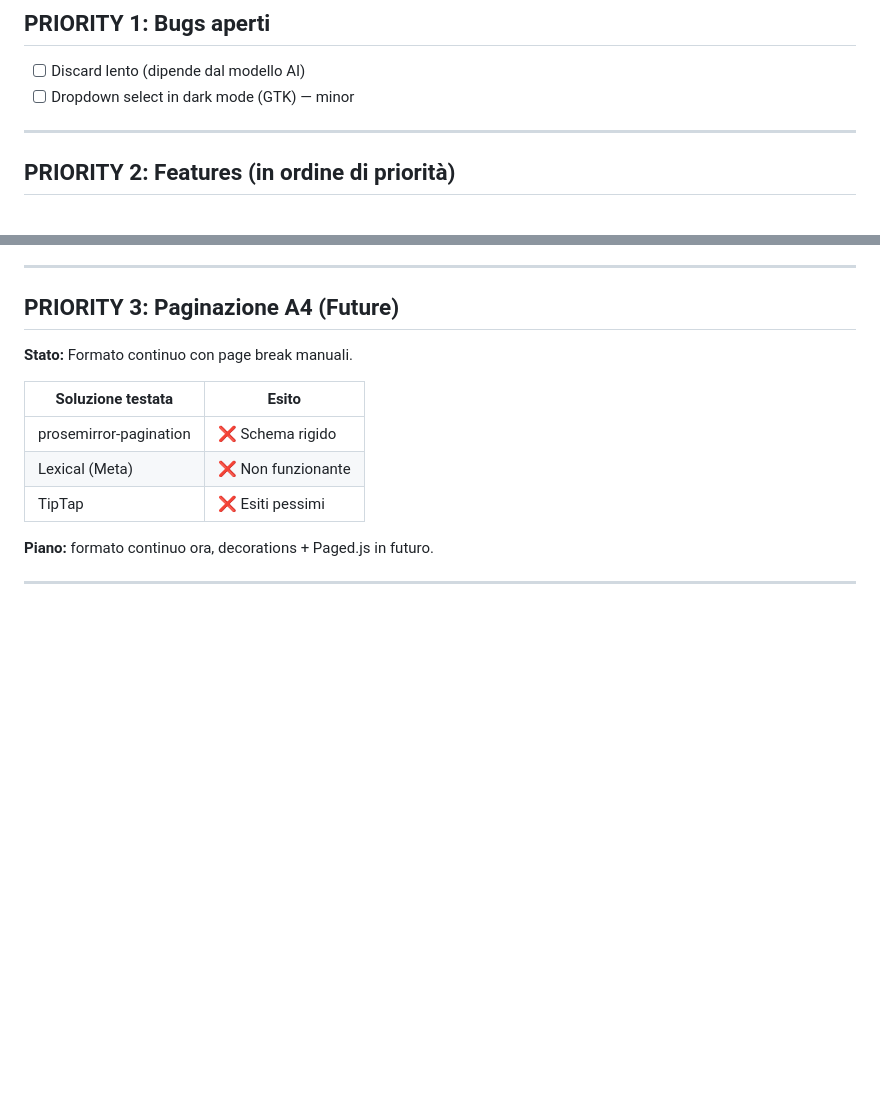
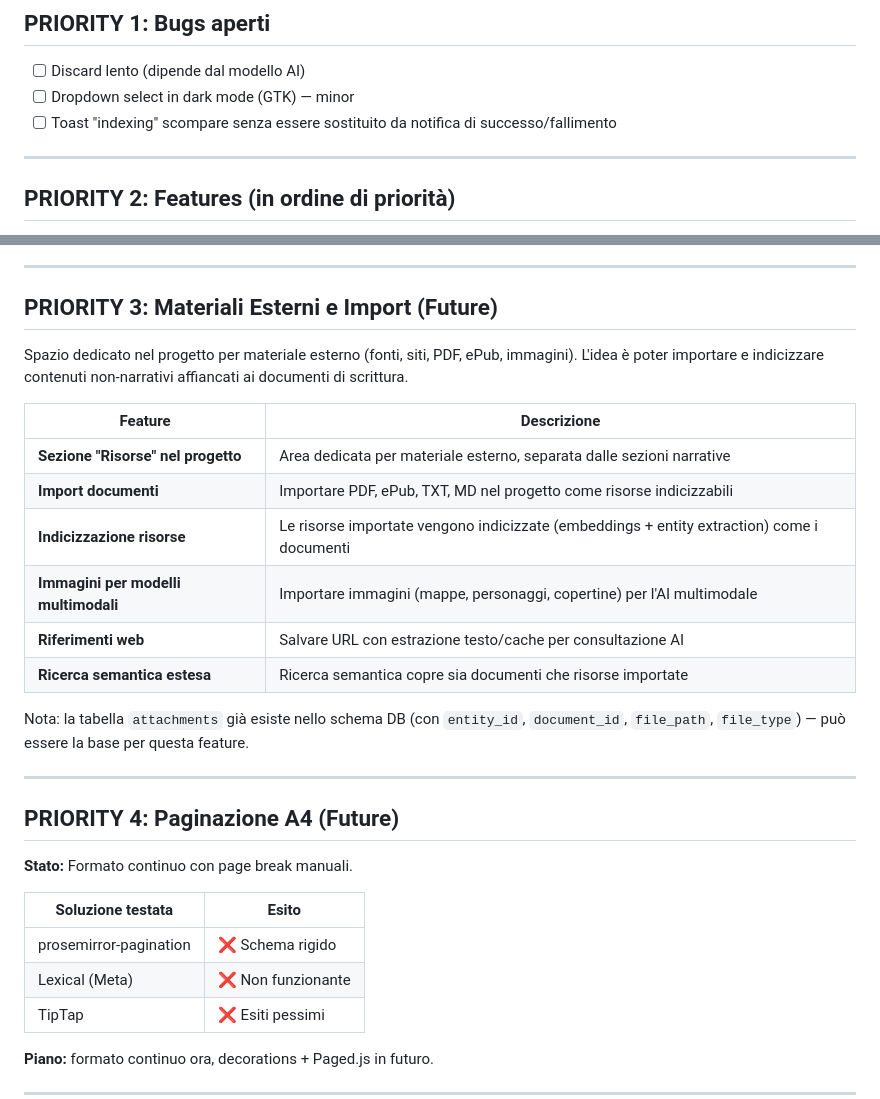
Before and after one commit to ACarloGitHub/AuraWrite, a Markdown page: documentation/02-TODO.md, 2 parts joined by grey strips. GitHub-like rendering; blank space fills up the shorter version.

Commit message:
docs: add material import feature to TODO, log indexing toast bug

```diff
--- a/documentation/02-TODO.md
+++ b/documentation/02-TODO.md
@@ -197,6 +197,7 @@ Ogni pulsante mostra un feedback progressivo: "Indexing document 1/5...", "Index
 
 - [ ] Discard lento (dipende dal modello AI)
 - [ ] Dropdown select in dark mode (GTK) — minor
+- [ ] Toast "indexing" scompare senza essere sostituito da notifica di successo/fallimento
 
 ---
 
@@ -218,7 +219,24 @@ Ogni pulsante mostra un feedback progressivo: "Indexing document 1/5...", "Index
 
 ---
 
-## PRIORITY 3: Paginazione A4 (Future)
+## PRIORITY 3: Materiali Esterni e Import (Future)
+
+Spazio dedicato nel progetto per materiale esterno (fonti, siti, PDF, ePub, immagini). L'idea è poter importare e indicizzare contenuti non-narrativi affiancati ai documenti di scrittura.
+
+| Feature | Descrizione |
+|---------|-------------|
+| **Sezione "Risorse" nel progetto** | Area dedicata per materiale esterno, separata dalle sezioni narrative |
+| **Import documenti** | Importare PDF, ePub, TXT, MD nel progetto come risorse indicizzabili |
+| **Indicizzazione risorse** | Le risorse importate vengono indicizzate (embeddings + entity extraction) come i documenti |
+| **Immagini per modelli multimodali** | Importare immagini (mappe, personaggi, copertine) per l'AI multimodale |
+| **Riferimenti web** | Salvare URL con estrazione testo/cache per consultazione AI |
+| **Ricerca semantica estesa** | Ricerca semantica copre sia documenti che risorse importate |
+
+Nota: la tabella `attachments` già esiste nello schema DB (con `entity_id`, `document_id`, `file_path`, `file_type`) — può essere la base per questa feature.
+
+---
+
+## PRIORITY 4: Paginazione A4 (Future)
 
 **Stato:** Formato continuo con page break manuali.
 
```
